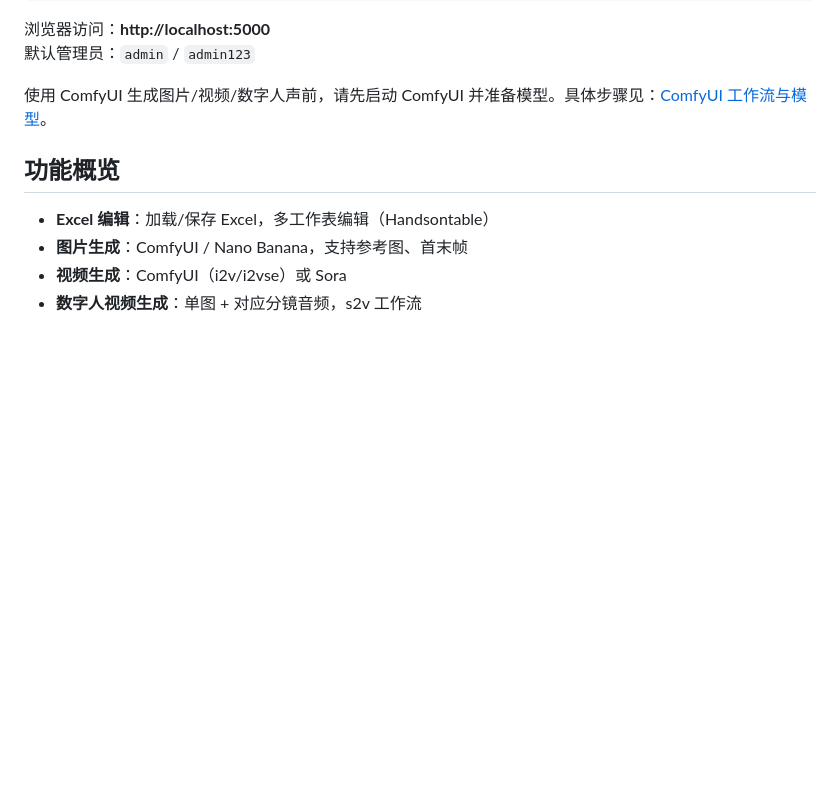
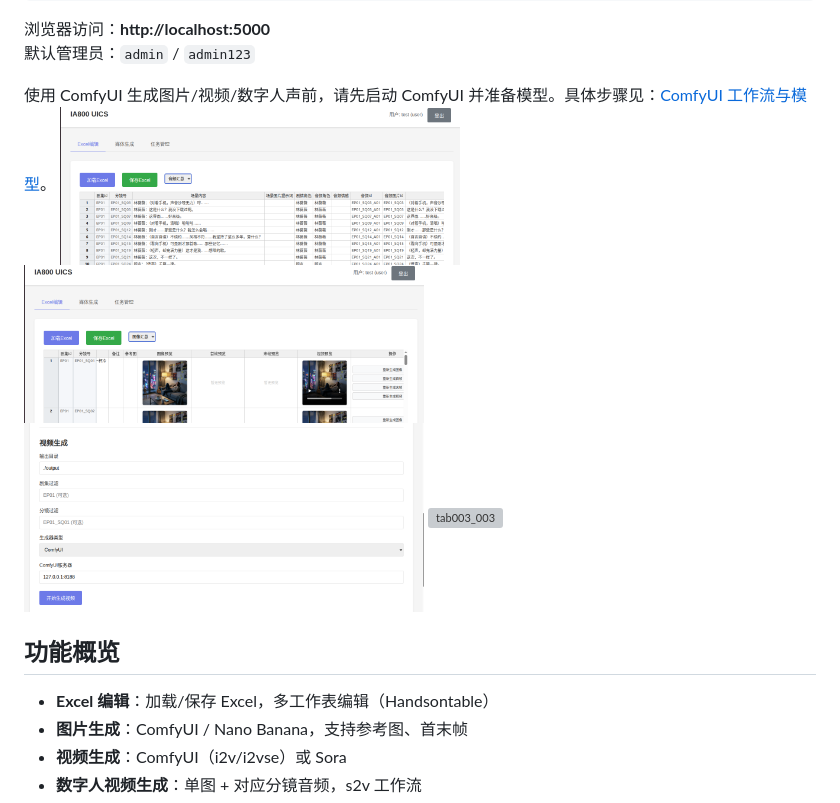
Before and after one commit to jasen-ai/ia800UICS, a Markdown page: README.md, the part around the change. Drawn GitHub-style; pictures changed too: docs/tab001_001.png (added), docs/tab001_002.png (added), docs/tab002_002.png (added); blank space fills up the shorter version; grey boxes are pictures that could not be loaded.

Commit message:
更新：添加项目文档图片

```diff
--- a/README.md
+++ b/README.md
@@ -41,7 +41,10 @@ python server.py
 默认管理员：`admin` / `admin123`
 
 使用 ComfyUI 生成图片/视频/数字人声前，请先启动 ComfyUI 并准备模型。具体步骤见：[ComfyUI 工作流与模型](docs/ComfyUI工作流与模型.md)。
-
+<img src="docs/tab001_001.png" alt="tab001_001" width="400">
+<img src="docs/tab001_002.png" alt="tab001_002" width="400">
+<img src="docs/tab002_002.png" alt="tab002_002" width="400">
+<img src="docs/tab003_003.png" alt="tab003_003" width="400">
 ## 功能概览
 
 - **Excel 编辑**：加载/保存 Excel，多工作表编辑（Handsontable）
```
Also changed, not shown: docs/tab002_001.png (added), docs/tab002_003.png (added).
